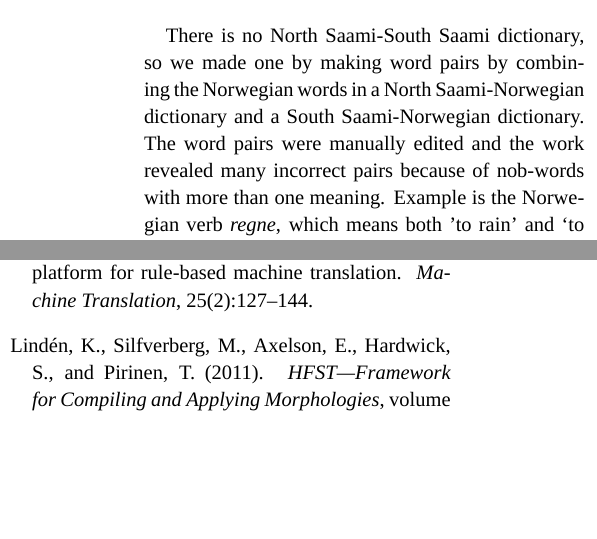
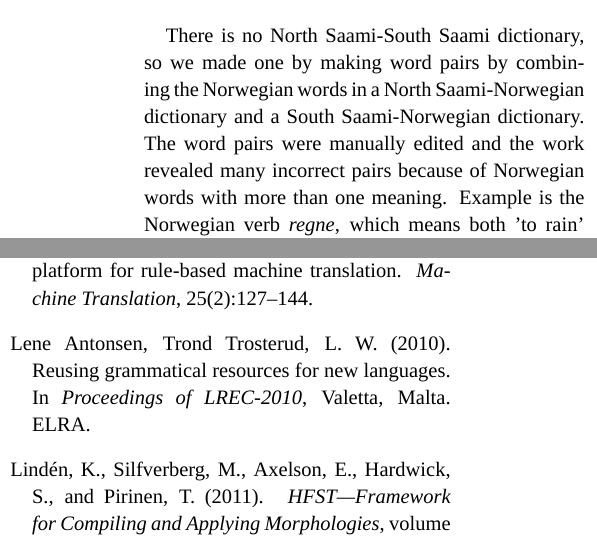
Before and after one commit to apertium/apertium-sme-sma, a LaTeX paper (paper/paper.tex, which reads paper/paper.bib): two parts of the columns of pages 3 and 4 of 4, joined at a grey line, cut so that both start at the same text, the shorter picture padded with empty space. Compiled offline with XeLaTeX; a missing font is replaced by an installed copy or a similar font.

Commit message:
La til LREC paper, for tall for  sme-analysator

```diff
--- a/paper/paper.bib
+++ b/paper/paper.bib
@@ -61,3 +61,7 @@
   volume = 25,
   year = 2011
 }
+
+@inproceedings{AntonsenEtalReusing2010,
+        Address = {Valetta, Malta},
+        Author = {Lene Antonsen, Trond Trosterud, Linda Wiechetek},
@@ -63,0 +72,4 @@
+        Publisher = {ELRA},
+        Title = {Reusing Grammatical Resources for New Languages},
+        Year = {2010}
+}
--- a/paper/paper.tex
+++ b/paper/paper.tex
@@ -192,7 +193,7 @@ Some numbers -- kladd
 \item added: 10 721 proper nouns
 \end{itemize}
 
-There is no North Saami-South Saami dictionary, so we made one by making word pairs by combining the Norwegian words in a North Saami-Norwegian dictionary and a South Saami-Norwegian dictionary. The word pairs were manually edited and the work revealed many incorrect pairs because of nob-words with more than one meaning. Example is the Norwegian verb \textit{regne}, which means both 'to rain' and ‘to calculate’, which are two different verbs both in North Saami, \textit{arvit} and \textit{rehkenastit}, and in South Saami \textit{abrodh} and \textit{ryöknedh}. The result of this work was 3568 general word pairs and 61 proper nouns.
+There is no North Saami-South Saami dictionary, so we made one by making word pairs by combining the Norwegian words in a North Saami-Norwegian dictionary and a South Saami-Norwegian dictionary. The word pairs were manually edited and the work revealed many incorrect pairs because of Norwegian words with more than one meaning. Example is the Norwegian verb \textit{regne}, which means both 'to rain' and ‘to calculate’, which are two different verbs both in North Saami, \textit{arvit} and \textit{rehkenastit}, and in South Saami \textit{abrodh} and \textit{ryöknedh}. The result of this work was 3568 general word pairs and 61 proper nouns.
 
 
 Large syntactic differences also have consequences for the bidix, because there are many examples of sme-verb has go be translated into object+verb og adverb+verb in sma.
```
Also changed, not shown: paper/paper.bib (4 more changed lines), paper/paper.tex (3 more changed lines).
